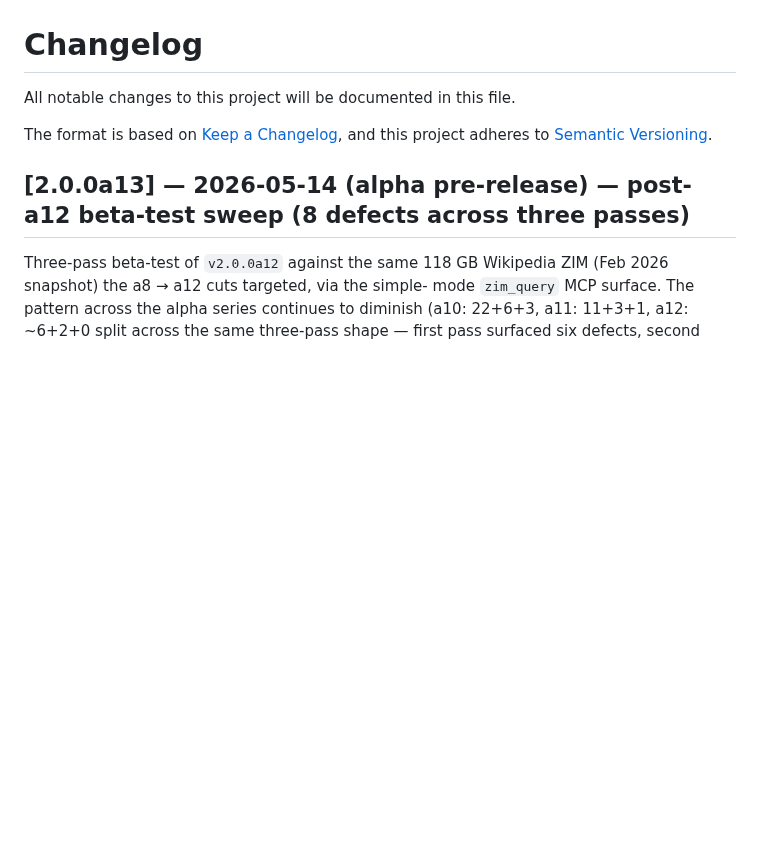
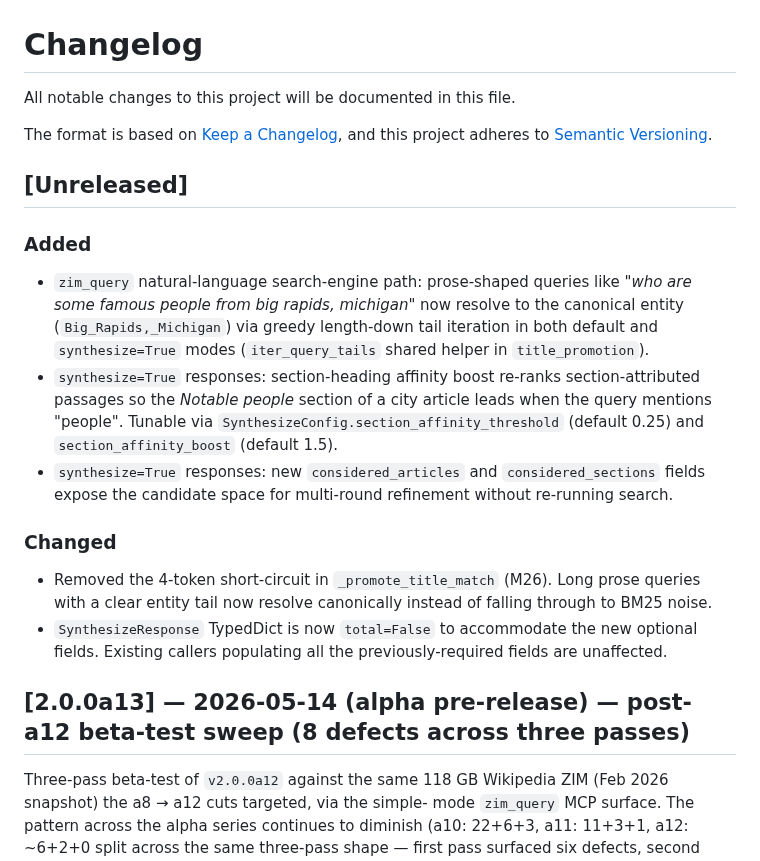
Before and after one commit to cameronrye/openzim-mcp, a Markdown page: CHANGELOG.md, the part around the change. Rendered like a GitHub page; blank space fills up the shorter version.

Commit message:
docs(changelog): a14 search-engine zim_query path

```diff
--- a/CHANGELOG.md
+++ b/CHANGELOG.md
@@ -4,6 +4,33 @@ All notable changes to this project will be documented in this file.
 
 The format is based on [Keep a Changelog](https://keepachangelog.com/en/1.0.0/),
 and this project adheres to [Semantic Versioning](https://semver.org/spec/v2.0.0.html).
+
+## [Unreleased]
+
+### Added
+
+- `zim_query` natural-language search-engine path: prose-shaped queries
+  like *"who are some famous people from big rapids, michigan"* now
+  resolve to the canonical entity (`Big_Rapids,_Michigan`) via greedy
+  length-down tail iteration in both default and `synthesize=True`
+  modes (`iter_query_tails` shared helper in `title_promotion`).
+- `synthesize=True` responses: section-heading affinity boost re-ranks
+  section-attributed passages so the *Notable people* section of a
+  city article leads when the query mentions "people". Tunable via
+  `SynthesizeConfig.section_affinity_threshold` (default 0.25) and
+  `section_affinity_boost` (default 1.5).
+- `synthesize=True` responses: new `considered_articles` and
+  `considered_sections` fields expose the candidate space for
+  multi-round refinement without re-running search.
+
+### Changed
+
+- Removed the 4-token short-circuit in `_promote_title_match`
+  (M26). Long prose queries with a clear entity tail now resolve
+  canonically instead of falling through to BM25 noise.
+- `SynthesizeResponse` TypedDict is now `total=False` to accommodate
+  the new optional fields. Existing callers populating all the
+  previously-required fields are unaffected.
 
 ## [2.0.0a13] — 2026-05-14 (alpha pre-release) — post-a12 beta-test sweep (8 defects across three passes)
 
```
